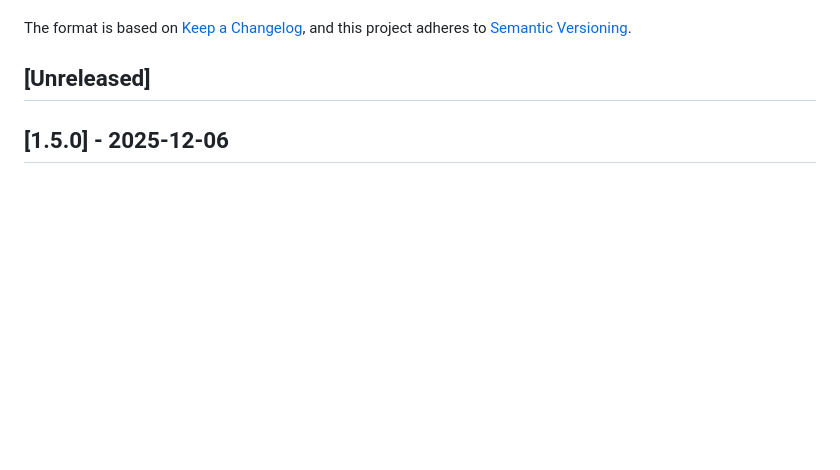
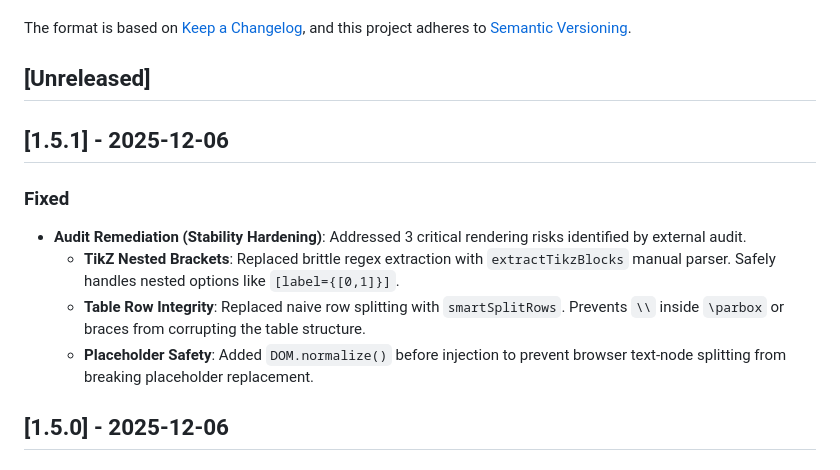
Before and after one commit to keithligh/Auto-Academic-Paper-RC1, a Markdown page: CHANGELOG.md, the part around the change. GitHub-like rendering; blank space fills up the shorter version.

Commit message:
docs: Update docs for v1.5.1 Audit Remediation (TikZ, Tables, DOM)

```diff
--- a/CHANGELOG.md
+++ b/CHANGELOG.md
@@ -7,6 +7,13 @@ The format is based on [Keep a Changelog](https://keepachangelog.com/en/1.0.0/),
 and this project adheres to [Semantic Versioning](https://semver.org/spec/v2.0.0.html).
 
 ## [Unreleased]
+
+## [1.5.1] - 2025-12-06
+### Fixed
+- **Audit Remediation (Stability Hardening)**: Addressed 3 critical rendering risks identified by external audit.
+  - **TikZ Nested Brackets**: Replaced brittle regex extraction with `extractTikzBlocks` manual parser. Safely handles nested options like `[label={[0,1]}]`.
+  - **Table Row Integrity**: Replaced naive row splitting with `smartSplitRows`. Prevents `\\` inside `\parbox` or braces from corrupting the table structure.
+  - **Placeholder Safety**: Added `DOM.normalize()` before injection to prevent browser text-node splitting from breaking placeholder replacement.
 
 ## [1.5.0] - 2025-12-06
 ### Added
```
Also changed, not shown: LATEX_PREVIEW_SYSTEM.md (+1 -1 lines).
